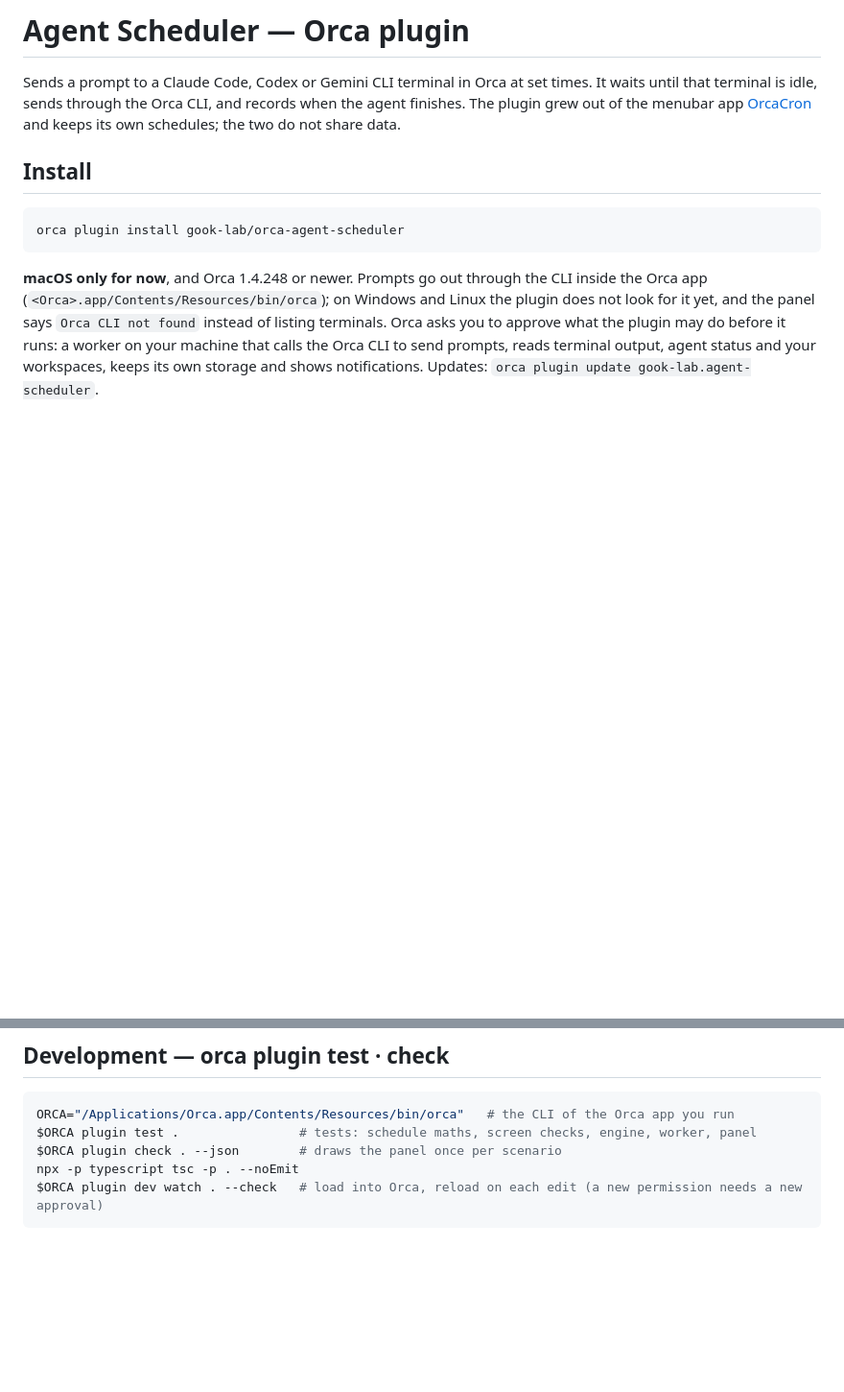
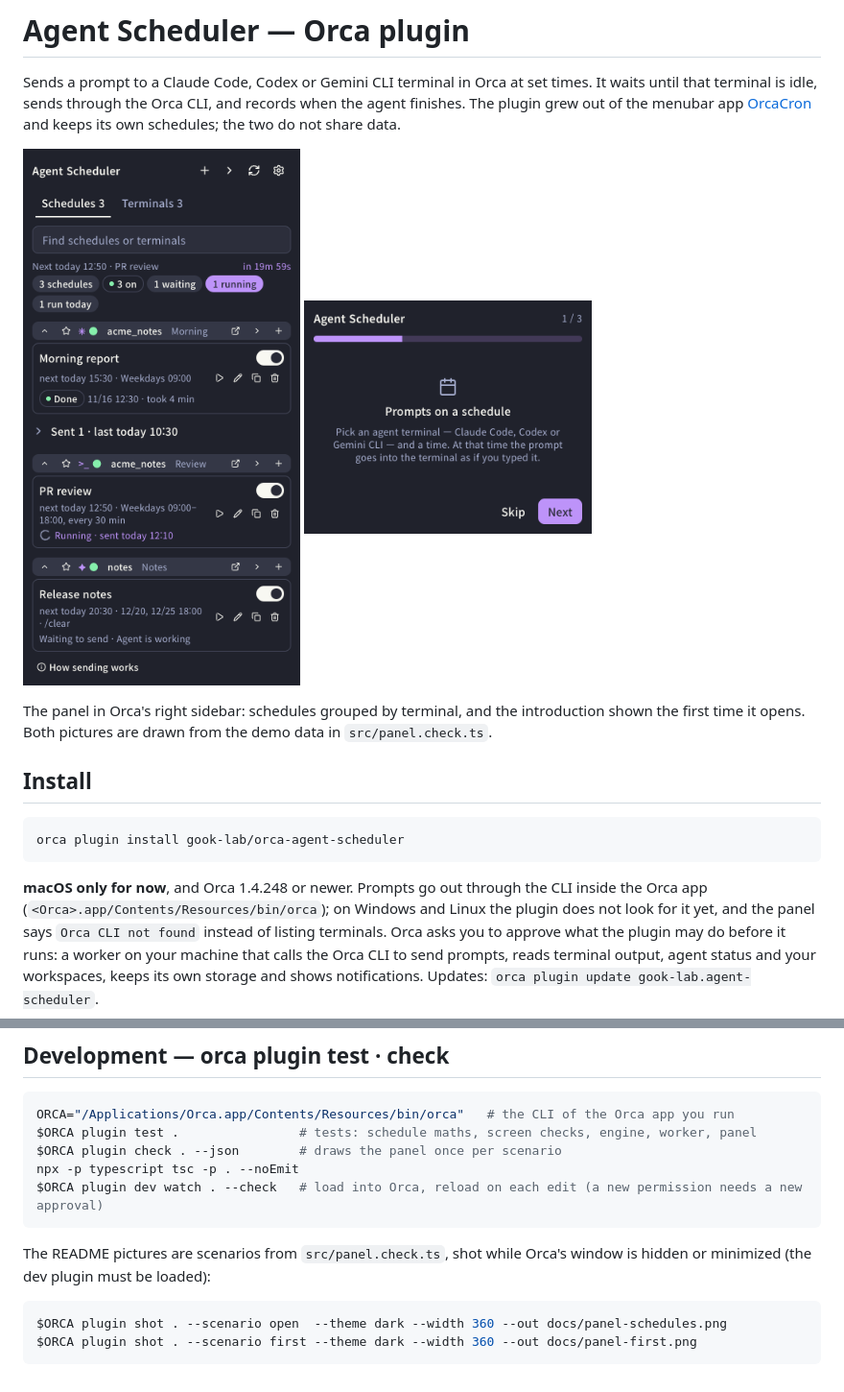
Before and after one commit to gook-lab/orca-agent-scheduler, a Markdown page: README.md, 2 parts joined by grey strips. Shown at 96% size. GitHub-like rendering; pictures changed too: docs/panel-first.png (added), docs/panel-schedules.png (added); blank space fills up the shorter version.

Commit message:
docs: 0.9.10 — README 에 패널 그림 두 장(예약 탭·처음 안내) · check 장면 open(터미널이 모두 열린 보통 상태) 추가 · 동작 변경 없음

````diff
--- a/README.md
+++ b/README.md
@@ -1,6 +1,13 @@
 # Agent Scheduler — Orca plugin
 
 Sends a prompt to a Claude Code, Codex or Gemini CLI terminal in Orca at set times. It waits until that terminal is idle, sends through the Orca CLI, and records when the agent finishes. The plugin grew out of the menubar app [OrcaCron](https://github.com/gook-lab/orca-cron) and keeps its own schedules; the two do not share data.
+
+<p>
+  <img src="https://raw.githubusercontent.com/gook-lab/orca-agent-scheduler/main/docs/panel-schedules.png" width="300" align="top" alt="The Schedules tab with three schedules under their terminals: one done, one running, one waiting while the agent works">
+  <img src="https://raw.githubusercontent.com/gook-lab/orca-agent-scheduler/main/docs/panel-first.png" width="300" align="top" alt="The first page of the introduction: Prompts on a schedule">
+</p>
+
+The panel in Orca's right sidebar: schedules grouped by terminal, and the introduction shown the first time it opens. Both pictures are drawn from the demo data in `src/panel.check.ts`.
 
 ## Install
 
@@ -108,3 +115,10 @@ $ORCA plugin check . --json        # draws the panel once per scenario
 npx -p typescript tsc -p . --noEmit
 $ORCA plugin dev watch . --check   # load into Orca, reload on each edit (a new permission needs a new approval)
 ```
+
+The README pictures are scenarios from `src/panel.check.ts`, shot while Orca's window is hidden or minimized (the dev plugin must be loaded):
+
+```bash
+$ORCA plugin shot . --scenario open  --theme dark --width 360 --out docs/panel-schedules.png
+$ORCA plugin shot . --scenario first --theme dark --width 360 --out docs/panel-first.png
+```
````
Also changed, not shown: CHANGELOG.md (+5 -0 lines), 2 other files.
